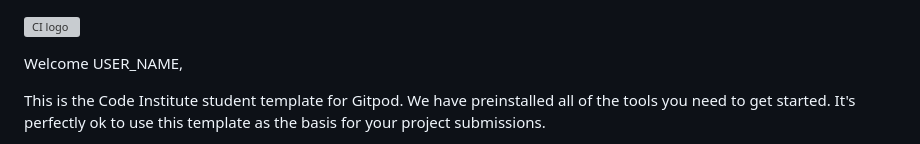
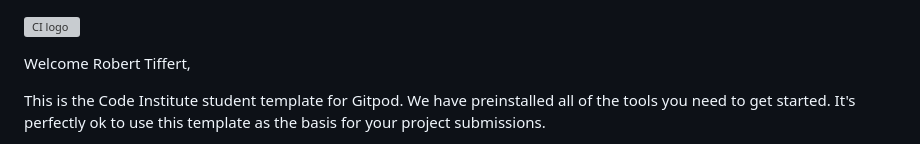
Before and after one commit to RoBizMan/Bootstrap4_Exercise, a Markdown page: README.md, the part around the change. GitHub-like rendering; grey boxes are pictures that could not be loaded.

Commit message:
Initial commit

```diff
--- a/README.md
+++ b/README.md
@@ -1,6 +1,6 @@
 ![CI logo](https://codeinstitute.s3.amazonaws.com/fullstack/ci_logo_small.png)
 
-Welcome USER_NAME,
+Welcome Robert Tiffert,
 
 This is the Code Institute student template for Gitpod. We have preinstalled all of the tools you need to get started. It's perfectly ok to use this template as the basis for your project submissions.
 
```
